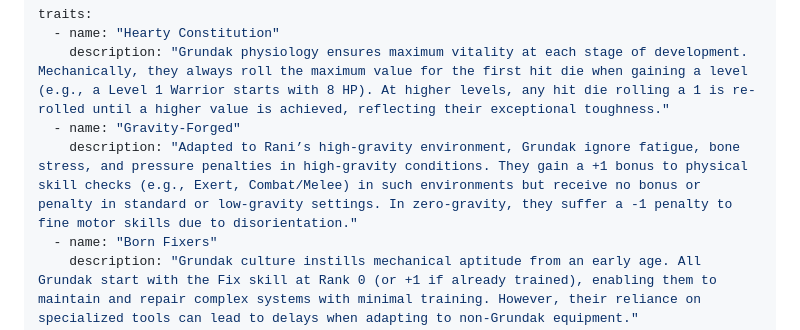
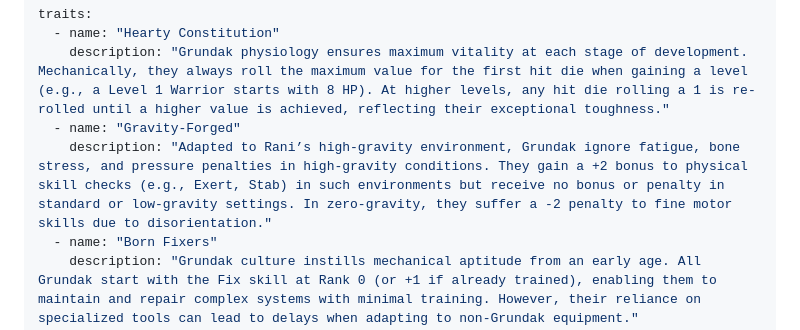
Before and after one commit to razage/harmonia-archives, a Markdown page: content/aliens/grundak.md, the part around the change. Drawn GitHub-style.

Commit message:
Minor buff to the Grundak focus

```diff
--- a/content/aliens/grundak.md
+++ b/content/aliens/grundak.md
@@ -40,7 +40,7 @@ traits:
   - name: "Hearty Constitution"
     description: "Grundak physiology ensures maximum vitality at each stage of development. Mechanically, they always roll the maximum value for the first hit die when gaining a level (e.g., a Level 1 Warrior starts with 8 HP). At higher levels, any hit die rolling a 1 is re-rolled until a higher value is achieved, reflecting their exceptional toughness."
   - name: "Gravity-Forged"
-    description: "Adapted to Rani’s high-gravity environment, Grundak ignore fatigue, bone stress, and pressure penalties in high-gravity conditions. They gain a +1 bonus to physical skill checks (e.g., Exert, Combat/Melee) in such environments but receive no bonus or penalty in standard or low-gravity settings. In zero-gravity, they suffer a -1 penalty to fine motor skills due to disorientation."
+    description: "Adapted to Rani’s high-gravity environment, Grundak ignore fatigue, bone stress, and pressure penalties in high-gravity conditions. They gain a +2 bonus to physical skill checks (e.g., Exert, Stab) in such environments but receive no bonus or penalty in standard or low-gravity settings. In zero-gravity, they suffer a -2 penalty to fine motor skills due to disorientation."
   - name: "Born Fixers"
     description: "Grundak culture instills mechanical aptitude from an early age. All Grundak start with the Fix skill at Rank 0 (or +1 if already trained), enabling them to maintain and repair complex systems with minimal training. However, their reliance on specialized tools can lead to delays when adapting to non-Grundak equipment."
   - name: Tharnite Infusion
```
